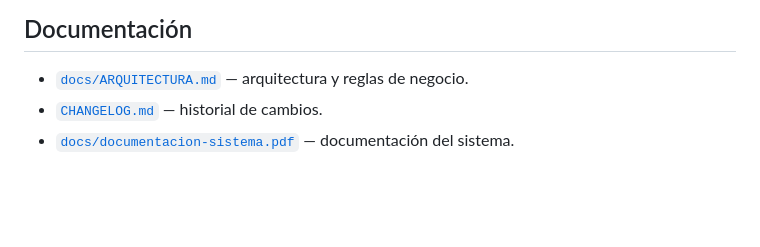
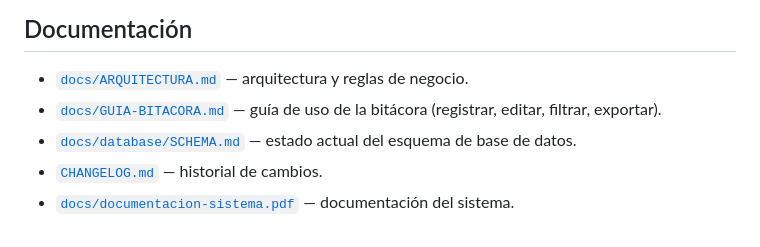
Before and after one commit to FranJGT/monitoreo-knop, a Markdown page: README.md, the part around the change. Drawn GitHub-style; blank space fills up the shorter version.

```diff
--- a/README.md
+++ b/README.md
@@ -149,5 +149,7 @@ node scripts/compare-knop.mjs   # genera docs/reporte-comparacion.md
 ## Documentación
 
 - [`docs/ARQUITECTURA.md`](docs/ARQUITECTURA.md) — arquitectura y reglas de negocio.
+- [`docs/GUIA-BITACORA.md`](docs/GUIA-BITACORA.md) — guía de uso de la bitácora (registrar, editar, filtrar, exportar).
+- [`docs/database/SCHEMA.md`](docs/database/SCHEMA.md) — estado actual del esquema de base de datos.
 - [`CHANGELOG.md`](CHANGELOG.md) — historial de cambios.
 - [`docs/documentacion-sistema.pdf`](docs/documentacion-sistema.pdf) — documentación del sistema.
```
Also changed, not shown: CHANGELOG.md (+1 -0 lines), docs/GUIA-BITACORA.md (added, +68 -0 lines).
